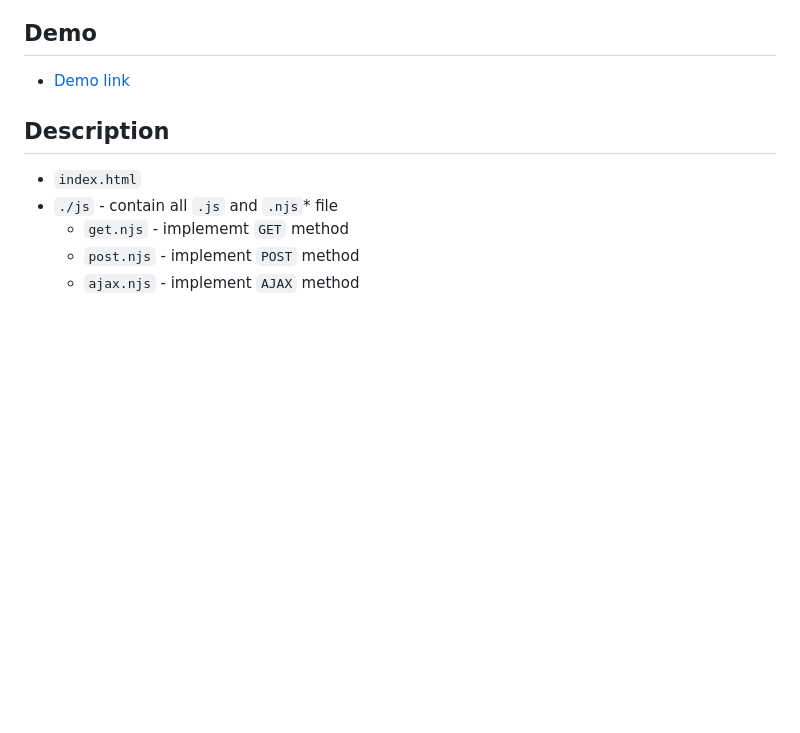
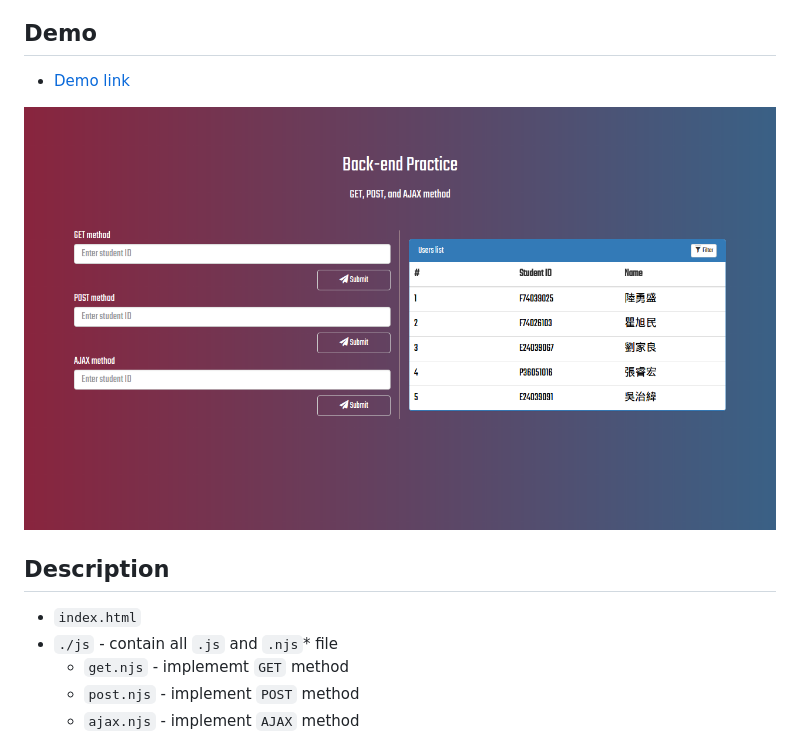
Before and after one commit to SCABER-Dev-Team/UIDD_Back-end_Practice, a Markdown page: README.md, the part around the change. GitHub-like rendering; pictures changed too: img/demo/demo.png (added); blank space fills up the shorter version.

Commit message:
Add `img` folder to store image. * Add `demo.png` under folder `/img/demo`. * Modified `README.md` for demo.

```diff
--- a/README.md
+++ b/README.md
@@ -10,6 +10,8 @@ This repository is a simple implememtation to `GET`, `POST`, and AJAX methods. T
 ## Demo
 
 * [Demo link](http://luffy.ee.ncku.edu.tw/~yungshenglu/http/)
+
+![Demo View](img/demo/demo.png)
 
 ## Description
 
```
